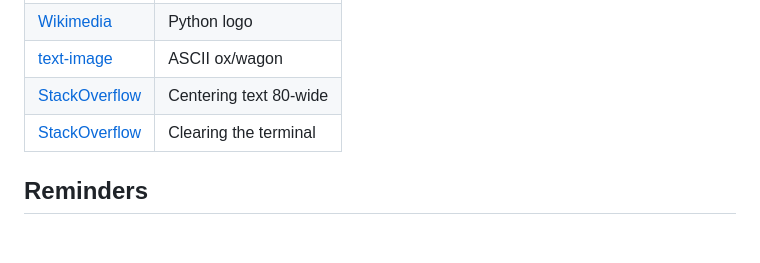
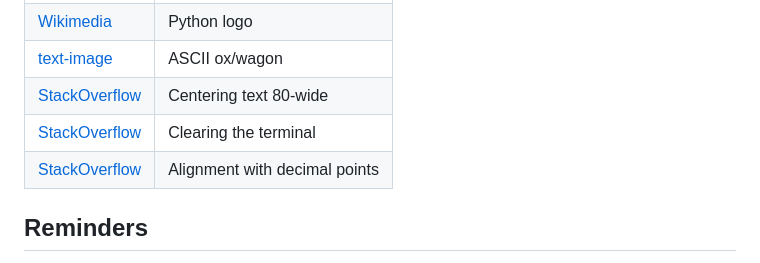
Before and after one commit to TravelTimN/oregon-trail-python, a Markdown page: README.md, the part around the change. Rendered like a GitHub page; blank space fills up the shorter version.

Commit message:
Update README with credit for alignment + decimals

```diff
--- a/README.md
+++ b/README.md
@@ -757,6 +757,7 @@ arriving in Oregon as a carpenter, and **triple** points for arriving as a farme
 | [text-image](https://www.text-image.com/convert/ascii.html) | ASCII ox/wagon |
 | [StackOverflow](https://stackoverflow.com/a/45391019) | Centering text 80-wide |
 | [StackOverflow](https://stackoverflow.com/a/2084628) | Clearing the terminal |
+| [StackOverflow](https://stackoverflow.com/a/44423183) | Alignment with decimal points |
 
 ## Reminders
 
```
